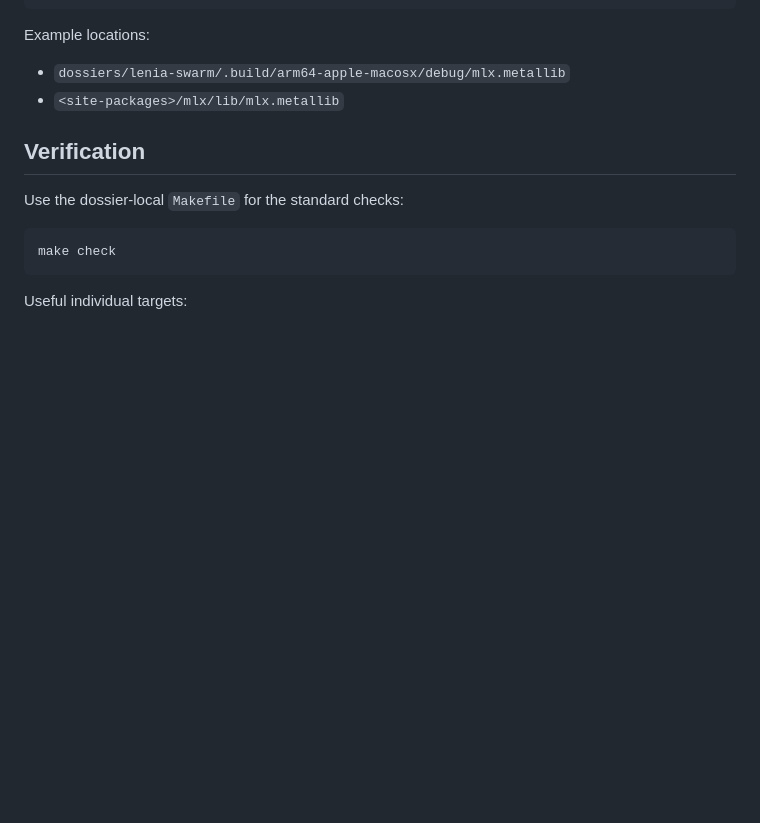
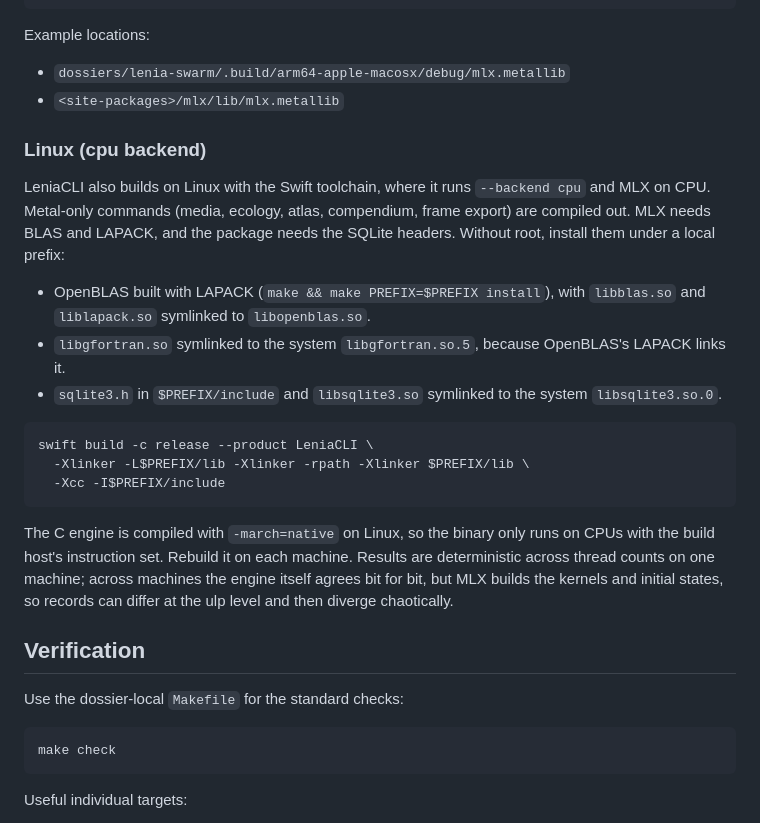
Before and after one commit to Specter-Research-Labs/research-registry, a Markdown page: dossiers/lenia-swarm/README.md, the part around the change. Drawn GitHub-style; blank space fills up the shorter version.

Commit message:
add linux build section to lenia-swarm readme (#177)

````diff
--- a/dossiers/lenia-swarm/README.md
+++ b/dossiers/lenia-swarm/README.md
@@ -75,6 +75,29 @@ Example locations:
 
 - `dossiers/lenia-swarm/.build/arm64-apple-macosx/debug/mlx.metallib`
 - `<site-packages>/mlx/lib/mlx.metallib`
+
+### Linux (cpu backend)
+
+LeniaCLI also builds on Linux with the Swift toolchain, where it runs `--backend cpu` and MLX
+on CPU. Metal-only commands (media, ecology, atlas, compendium, frame export) are compiled out.
+MLX needs BLAS and LAPACK, and the package needs the SQLite headers. Without root, install
+them under a local prefix:
+
+- OpenBLAS built with LAPACK (`make && make PREFIX=$PREFIX install`), with `libblas.so` and
+  `liblapack.so` symlinked to `libopenblas.so`.
+- `libgfortran.so` symlinked to the system `libgfortran.so.5`, because OpenBLAS's LAPACK links it.
+- `sqlite3.h` in `$PREFIX/include` and `libsqlite3.so` symlinked to the system `libsqlite3.so.0`.
+
+```bash
+swift build -c release --product LeniaCLI \
+  -Xlinker -L$PREFIX/lib -Xlinker -rpath -Xlinker $PREFIX/lib \
+  -Xcc -I$PREFIX/include
+```
+
+The C engine is compiled with `-march=native` on Linux, so the binary only runs on CPUs with the
+build host's instruction set. Rebuild it on each machine. Results are deterministic across thread
+counts on one machine; across machines the engine itself agrees bit for bit, but MLX builds
+the kernels and initial states, so records can differ at the ulp level and then diverge chaotically.
 
 ## Verification
 
````
